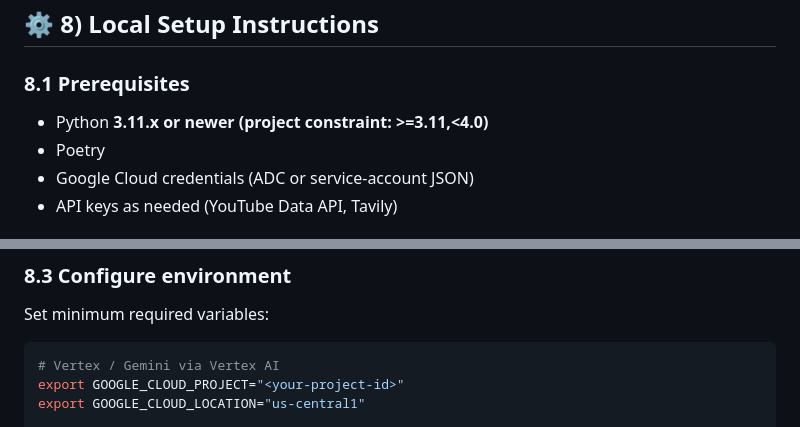
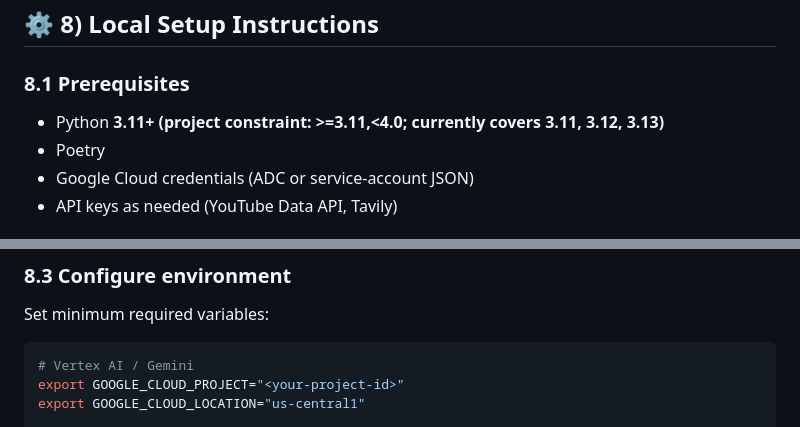
Before and after one commit to manideepsp/Google-APAC-1, a Markdown page: README.md, 2 parts joined by grey strips. GitHub-like rendering.

Commit message:
Clarify Python version range and simplify Vertex AI wording in README
Agent-Logs-Url: https://github.com/manideepsp/Google-APAC-1/sessions/f077f173-c244-4e59-ab7c-47982e3f94c4

Co-authored-by: manideepsp <130043754+manideepsp@users.noreply.github.com>

````diff
--- a/README.md
+++ b/README.md
@@ -214,7 +214,7 @@ Used for:
 ## ⚙️ 8) Local Setup Instructions
 
 ### 8.1 Prerequisites
-- Python **3.11.x or newer (project constraint: >=3.11,<4.0)**
+- Python **3.11+ (project constraint: >=3.11,<4.0; currently covers 3.11, 3.12, 3.13)**
 - Poetry
 - Google Cloud credentials (ADC or service-account JSON)
 - API keys as needed (YouTube Data API, Tavily)
@@ -230,7 +230,7 @@ poetry install
 Set minimum required variables:
 
 ```bash
-# Vertex / Gemini via Vertex AI
+# Vertex AI / Gemini
 export GOOGLE_CLOUD_PROJECT="<your-project-id>"
 export GOOGLE_CLOUD_LOCATION="us-central1"
 
````
